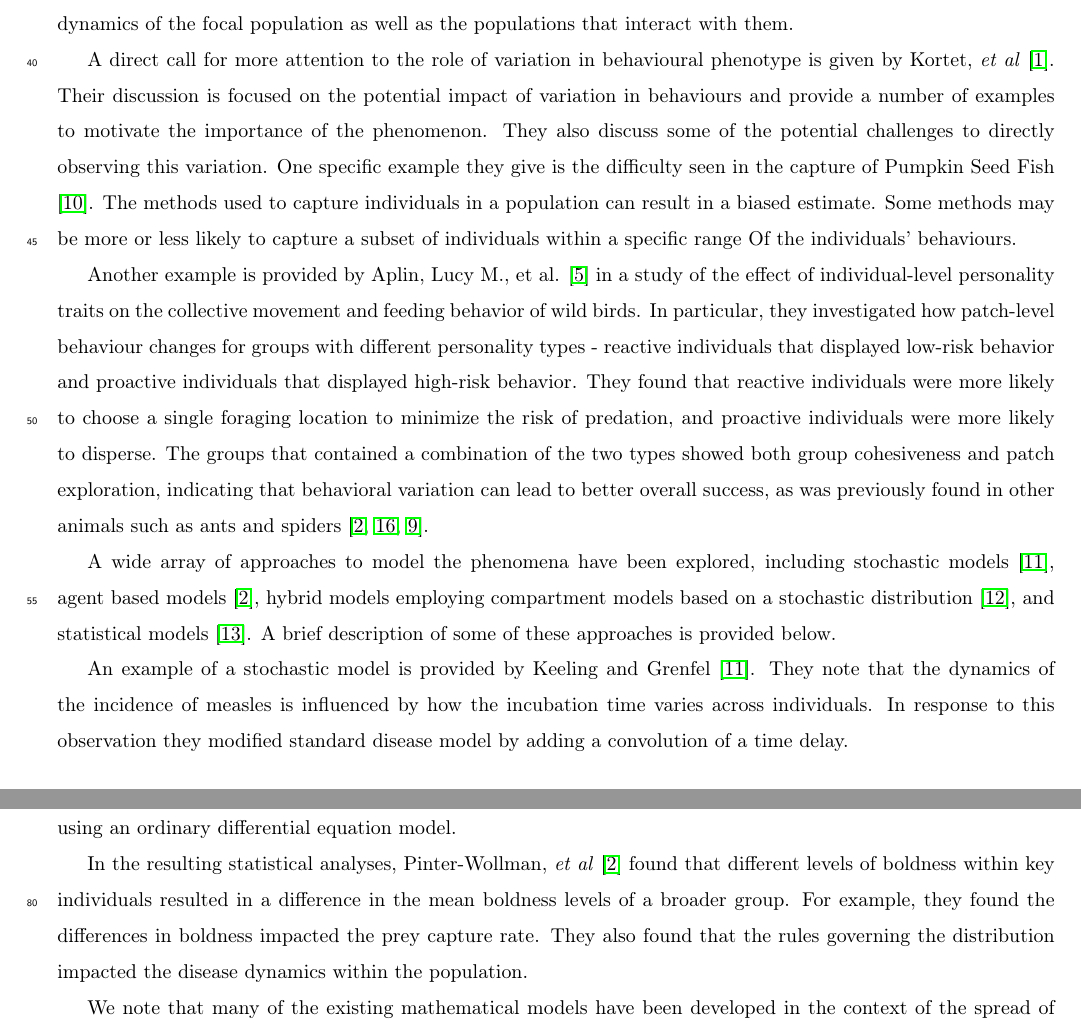
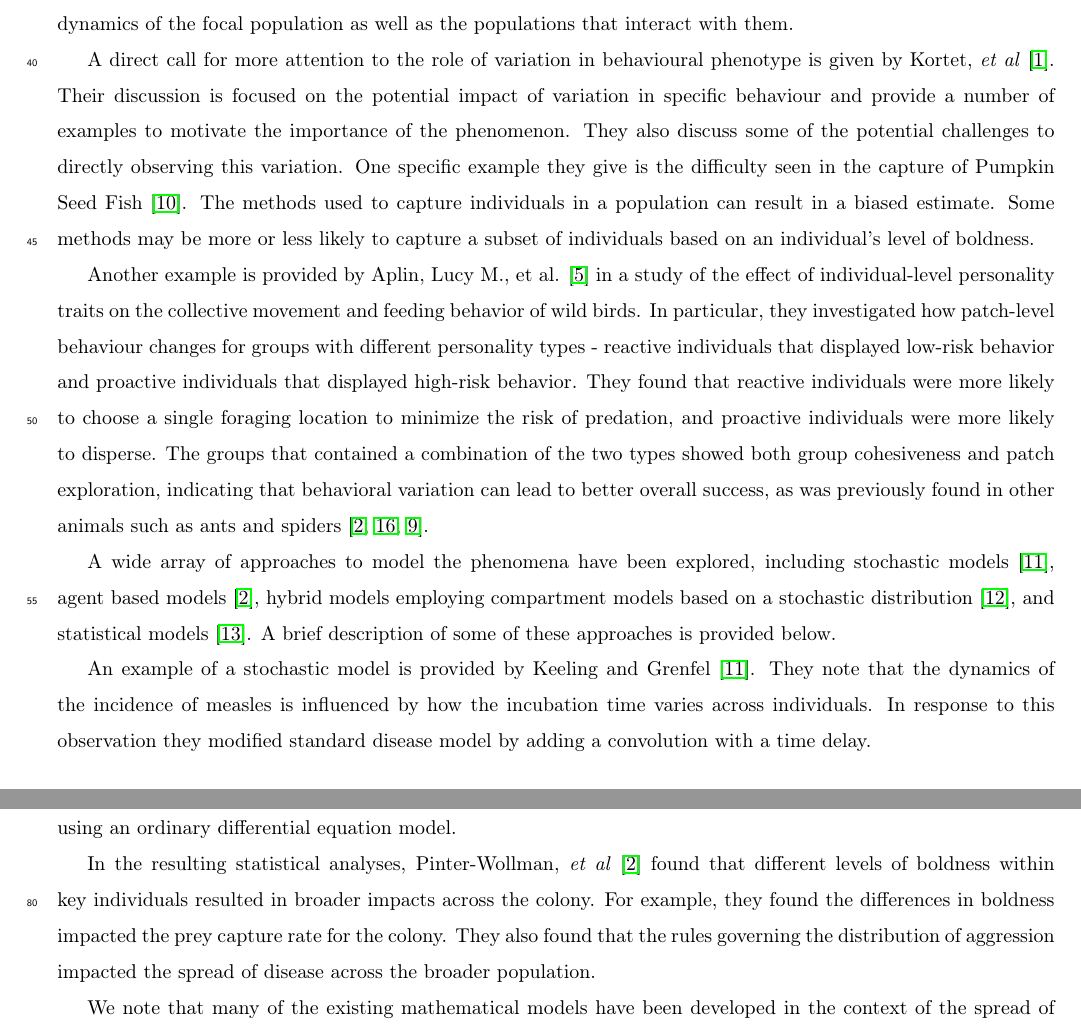
Before and after one commit to KellyBlack/BehaviouralPhenotype, a LaTeX paper (doc/behaviouralPhenotype/behaviouralPhenotype.tex): two parts of pages 2 and 3 of 27, joined at a grey line, cut so that both start at the same text. Compiled offline with pdfLaTeX.

Commit message:
Responses to coments by Malcom and Caner

```diff
--- a/doc/behaviouralPhenotype/behaviouralPhenotype.tex
+++ b/doc/behaviouralPhenotype/behaviouralPhenotype.tex
@@ -150,18 +150,18 @@ that within any large group of animals certain behaviours can vary
 across the population. They  propose that the diversity of
 behaviours can profoundly impact the broader dynamics of the focal population as well as the populations that interact with them.
 
-A direct call for more attention to the role of variation in behavioural phenotype is given by Kortet, \textit{et al} \cite{doi:10.1111/j.1461-0248.2010.01536.x}. Their discussion is focused on the potential impact of variation in behaviours and provide a number of examples to motivate the importance of the phenomenon. They also discuss
+A direct call for more attention to the role of variation in behavioural phenotype is given by Kortet, \textit{et al} \cite{doi:10.1111/j.1461-0248.2010.01536.x}. Their discussion is focused on the potential impact of variation in specific behaviour and provide a number of examples to motivate the importance of the phenomenon. They also discuss
 some of the potential challenges to directly observing this variation. One specific example they give is the difficulty
 seen in the capture of Pumpkin Seed
 Fish \cite{doi:10.1037/0735-7036.107.3.250}. The methods used to
 capture individuals in a population can result in a biased estimate.
 Some methods may be more or less likely to capture a subset of
-individuals within a specific range Of the individuals' behaviours.
+individuals based on an individual's level of boldness.
 
 % https://www.semanticscholar.org/paper/Fish-behavioral-types-and-their-ecological-Mittelbach-Ballew/a381cb0b64a8107c694454e940fd7972263a8b77
 % https://www.semanticscholar.org/paper/Are-most-samples-of-animals-systematically-biased-Biro/72eaa11f60d3b211f34ab04ff95211307978223b
 
-Another example is provided by Aplin, Lucy M., et al. \cite{doi:10.1098/rspb.2014.1016} in a study of the effect of individual-level personality traits on the collective movement and feeding behavior of wild birds. In particular, they investigated how patch-level behaviour changes for groups with different personality types - reactive individuals that displayed low-risk behavior and proactive individuals that displayed high-risk behavior. They found that  reactive individuals were more likely to choose a single foraging location to minimize the risk of predation, and proactive individuals were more likely to disperse. The groups that contained a combination of the two types showed both group cohesiveness and patch exploration, indicating that behavioral variation can lead to better overall success, as was previously found in  other animals such as ants and spiders \cite{ doi:10.1086/687235,modlmeier2011productivity,modlmeier2012diverse}.
+Another example is provided by Aplin, Lucy M., et al. \cite{doi:10.1098/rspb.2014.1016} in a study of the effect of individual-level personality traits on the collective movement and feeding behavior of wild birds. In particular, they investigated how patch-level behaviour changes for groups with different personality types - reactive individuals that displayed low-risk behavior and proactive individuals that displayed high-risk behavior. They found that  reactive individuals were more likely to choose a single foraging location to minimize the risk of predation, and proactive individuals were more likely to disperse. The groups that contained a combination of the two types showed both group cohesiveness and patch exploration, indicating that behavioral variation can lead to better overall success, as was previously found in other animals such as ants and spiders \cite{ doi:10.1086/687235,modlmeier2011productivity,modlmeier2012diverse}.
 
 A wide array of approaches to model the phenomena have been
 explored, including stochastic
@@ -175,7 +175,7 @@ An example of a stochastic model is provided by Keeling and
 Grenfel \cite{Keeling65}. They note that the dynamics of the incidence
 of measles is influenced by how the incubation time varies across
 individuals. In response to this observation they modified standard
-disease model by adding a convolution of a time delay.
+disease model by adding a convolution with a time delay.
 
 
 Another adaptation for a similar problem was proposed by
@@ -211,11 +211,9 @@ using an ordinary differential equation model.
 
 In the resulting statistical analyses, Pinter-Wollman, \textit{et
   al} \cite{doi:10.1086/687235} found that different levels of boldness
-within key individuals resulted in a difference in the mean boldness
-levels of a broader group. For example, they found the differences in
-boldness impacted the prey capture rate. They also found that
-the rules governing the distribution impacted the disease dynamics within the
-population.
+within key individuals resulted in broader impacts across the colony. For example, they found the differences in
+boldness impacted the prey capture rate for the colony. They also found that
+the rules governing the distribution of aggression impacted the spread of disease across the broader population.
 
 We note that many of the existing mathematical models have been
 developed in the context of the spread of an infectious disease. Only
```
